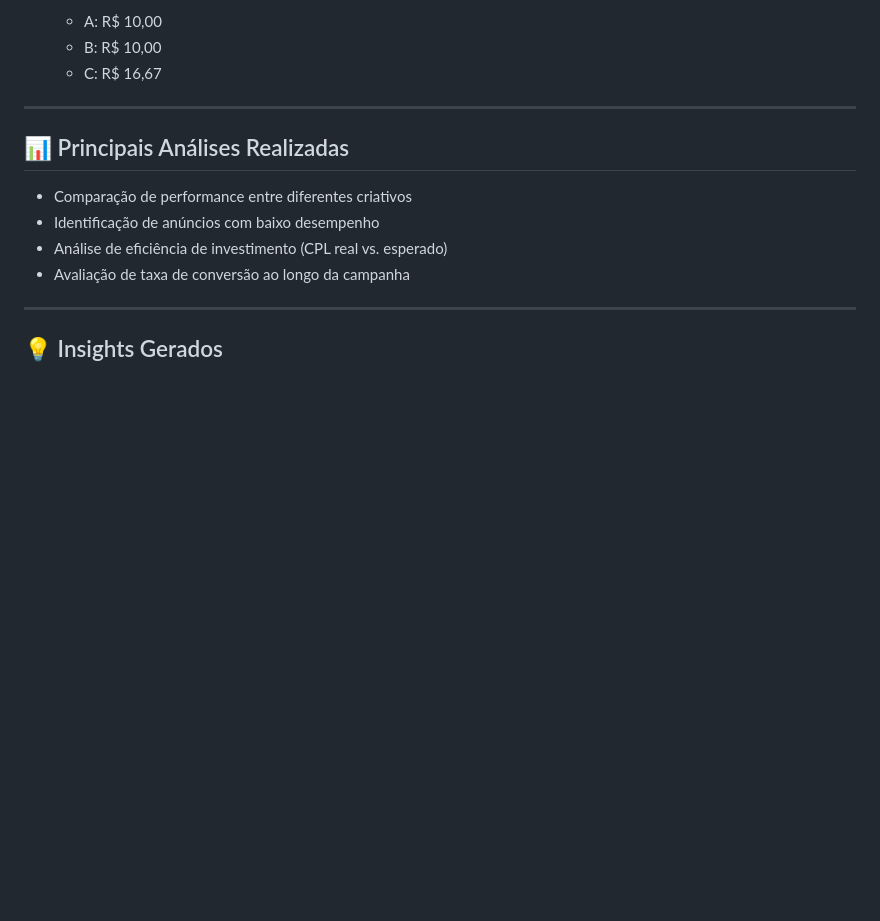
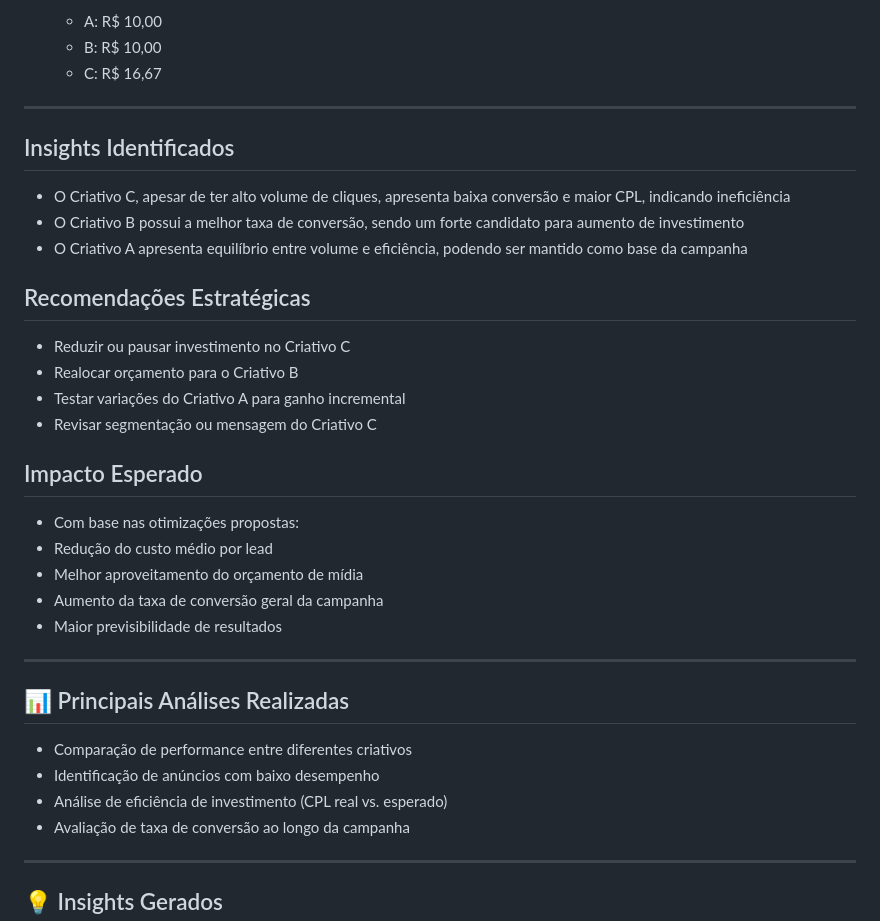
Before and after one commit to MCLG1661/Analista-de-Marketing-Inteligente, a Markdown page: README.md, the part around the change. GitHub-like rendering; blank space fills up the shorter version.

```diff
--- a/README.md
+++ b/README.md
@@ -81,6 +81,29 @@ Abaixo está um cenário simulado de performance de campanha com três criativos
   * A: R$ 10,00
   * B: R$ 10,00
   * C: R$ 16,67
+
+---
+
+## Insights Identificados
+
+- O Criativo C, apesar de ter alto volume de cliques, apresenta baixa conversão e maior CPL, indicando ineficiência
+- O Criativo B possui a melhor taxa de conversão, sendo um forte candidato para aumento de investimento
+- O Criativo A apresenta equilíbrio entre volume e eficiência, podendo ser mantido como base da campanha
+
+## Recomendações Estratégicas
+
+- Reduzir ou pausar investimento no Criativo C
+- Realocar orçamento para o Criativo B
+- Testar variações do Criativo A para ganho incremental
+- Revisar segmentação ou mensagem do Criativo C
+
+## Impacto Esperado
+
+- Com base nas otimizações propostas:
+- Redução do custo médio por lead
+- Melhor aproveitamento do orçamento de mídia
+- Aumento da taxa de conversão geral da campanha
+- Maior previsibilidade de resultados
 
 ---
 
```
